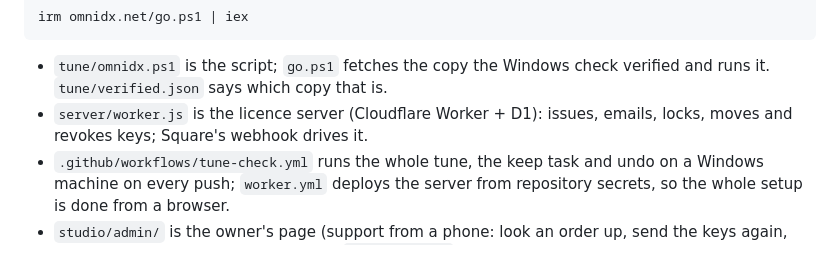
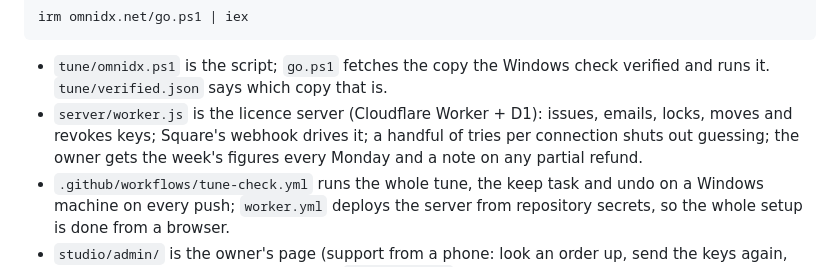
Before and after one commit to hundostacksgit-svg/apextune-updates, a Markdown page: README.md, the part around the change. Rendered like a GitHub page.

Commit message:
README: the licence server's newer duties in one line
Co-Authored-By: Claude Fable 5.1 <noreply@anthropic.com>
Claude-Session: https://claude.ai/code/session_01PbcCCej6uT12KmFUY28GEF

```diff
--- a/README.md
+++ b/README.md
@@ -20,7 +20,9 @@ irm omnidx.net/go.ps1 | iex
 - `tune/omnidx.ps1` is the script; `go.ps1` fetches the copy the Windows
   check verified and runs it. `tune/verified.json` says which copy that is.
 - `server/worker.js` is the licence server (Cloudflare Worker + D1): issues,
-  emails, locks, moves and revokes keys; Square's webhook drives it.
+  emails, locks, moves and revokes keys; Square's webhook drives it; a
+  handful of tries per connection shuts out guessing; the owner gets the
+  week's figures every Monday and a note on any partial refund.
 - `.github/workflows/tune-check.yml` runs the whole tune, the keep task and
   undo on a Windows machine on every push; `worker.yml` deploys the server
   from repository secrets, so the whole setup is done from a browser.
```
